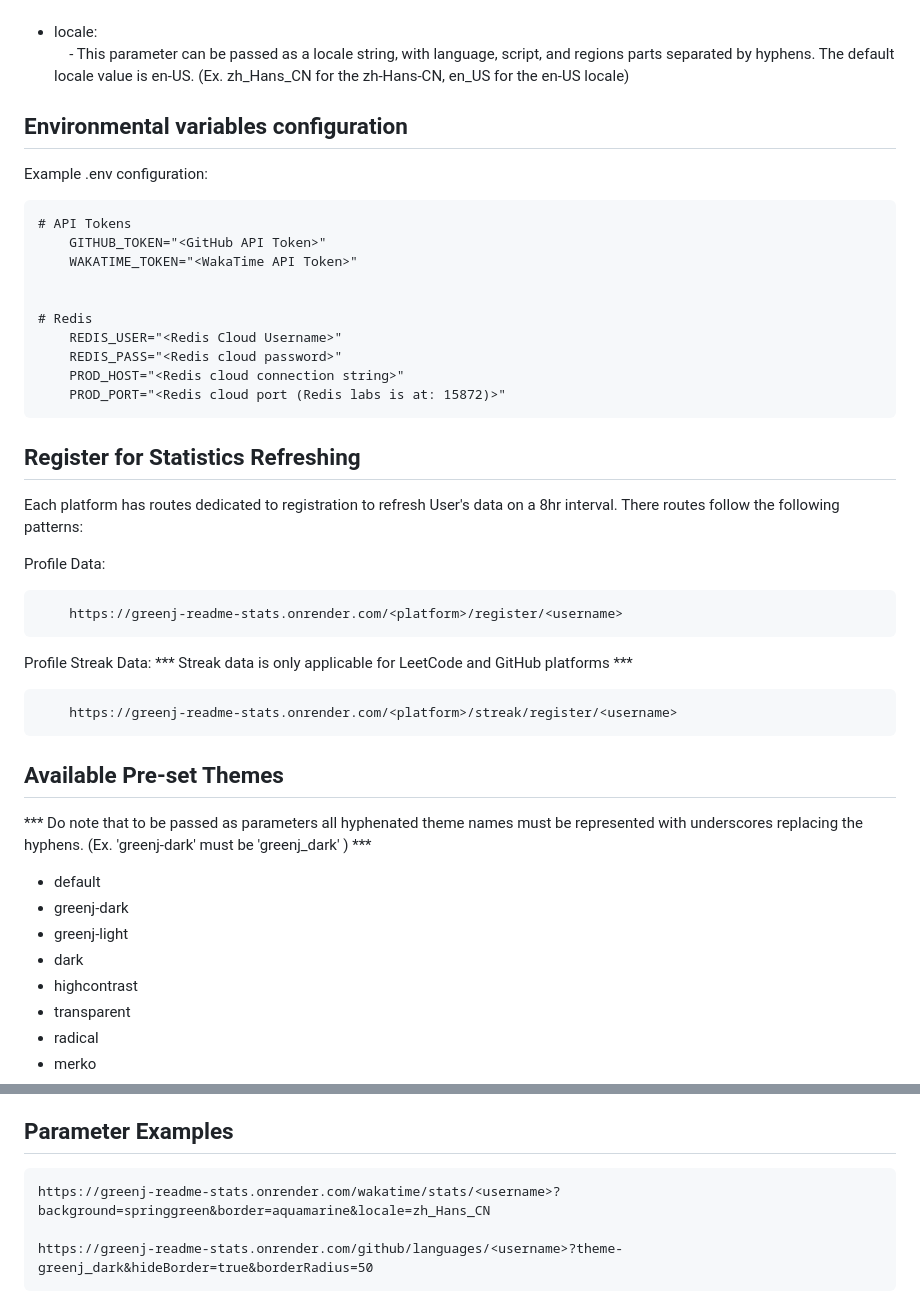
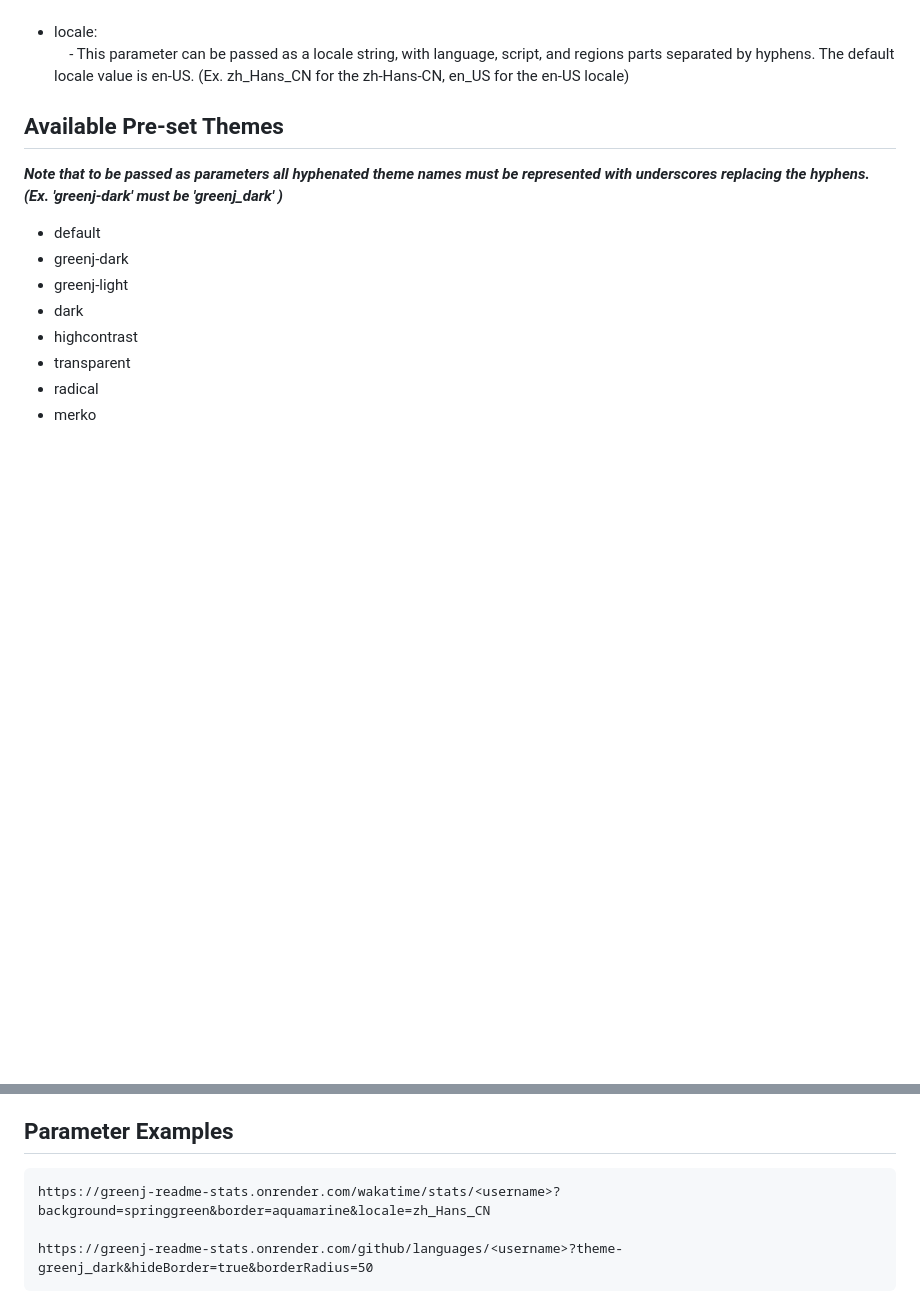
Before and after one commit to GreenJ84/greenj-readme-statistics, a Markdown page: src/Customization.md, 2 parts joined by grey strips. Rendered like a GitHub page; blank space fills up the shorter version.

Commit message:
Rename Server_Details.md to Customization.md for better clarity - Remove environmental variable documentation (to be replace with .env.template file for documentation)

````diff
--- a/src/Server_Details.md
+++ b/src/Customization.md
@@ -41,39 +41,10 @@
     </li>
 </ul>
 
-## Environmental variables configuration
-
-Example .env configuration:
-``` .env
-# API Tokens
-    GITHUB_TOKEN="<GitHub API Token>"
-    WAKATIME_TOKEN="<WakaTime API Token>"
-
-
-# Redis
-    REDIS_USER="<Redis Cloud Username>"
-    REDIS_PASS="<Redis cloud password>"
-    PROD_HOST="<Redis cloud connection string>"
-    PROD_PORT="<Redis cloud port (Redis labs is at: 15872)>"
-```
-## Register for Statistics Refreshing
-
-Each platform has routes dedicated to registration to refresh User's data on a 8hr interval. There routes follow the following patterns:
-
-Profile Data:
-```
-    https://greenj-readme-stats.onrender.com/<platform>/register/<username>
-```
-
-Profile Streak Data:
-*** Streak data is only applicable for LeetCode and GitHub platforms ***
-```
-    https://greenj-readme-stats.onrender.com/<platform>/streak/register/<username>
-```
 
 ## Available Pre-set Themes
 
-*** Do note that to be passed as parameters all hyphenated theme names must be represented with underscores replacing the hyphens. (Ex. 'greenj-dark' must be 'greenj_dark' ) ***
+***Note that to be passed as parameters all hyphenated theme names must be represented with underscores replacing the hyphens. (Ex. 'greenj-dark' must be 'greenj_dark' )***
 
 - default
 - greenj-dark
@@ -349,7 +321,7 @@ Named colors available:
 
 ## Parameter Examples
 
-```
+```text
 https://greenj-readme-stats.onrender.com/wakatime/stats/<username>?background=springgreen&border=aquamarine&locale=zh_Hans_CN
 
 https://greenj-readme-stats.onrender.com/github/languages/<username>?theme-greenj_dark&hideBorder=true&borderRadius=50
````
Also changed, not shown: other parts of src/Customization.md (+1 -0 lines).
